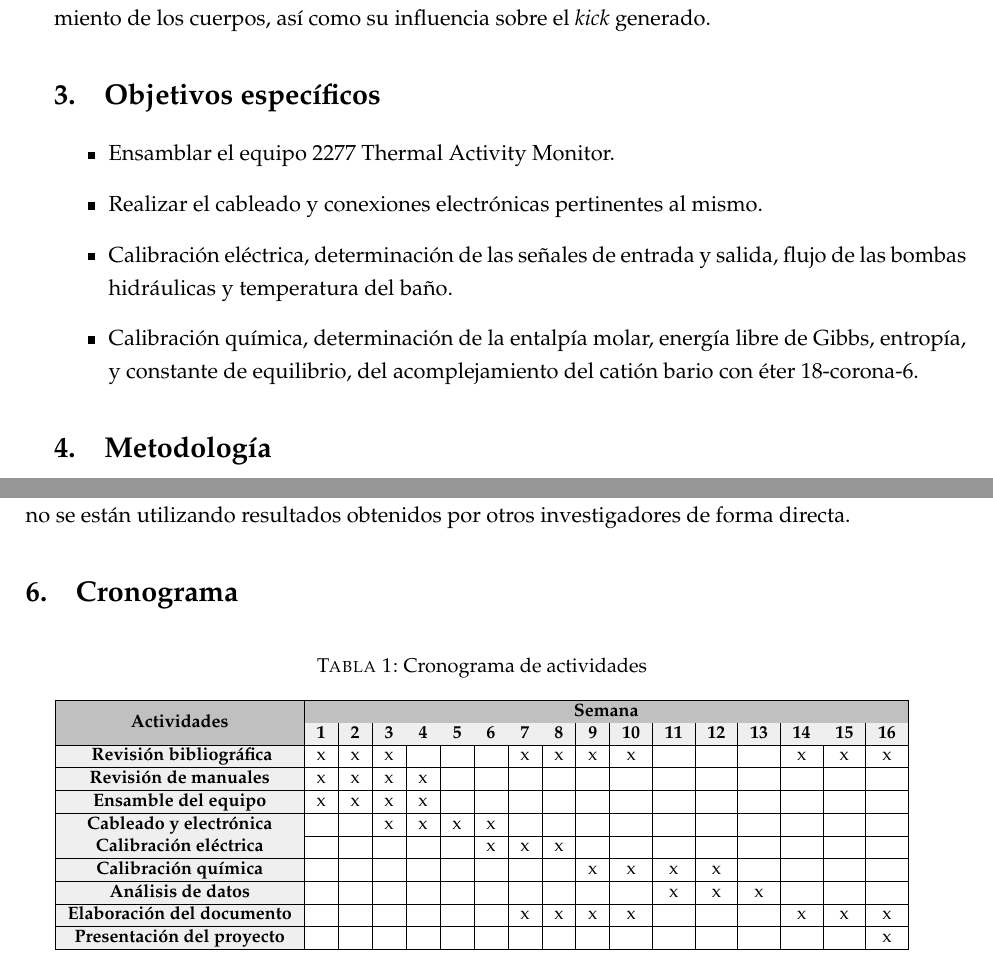
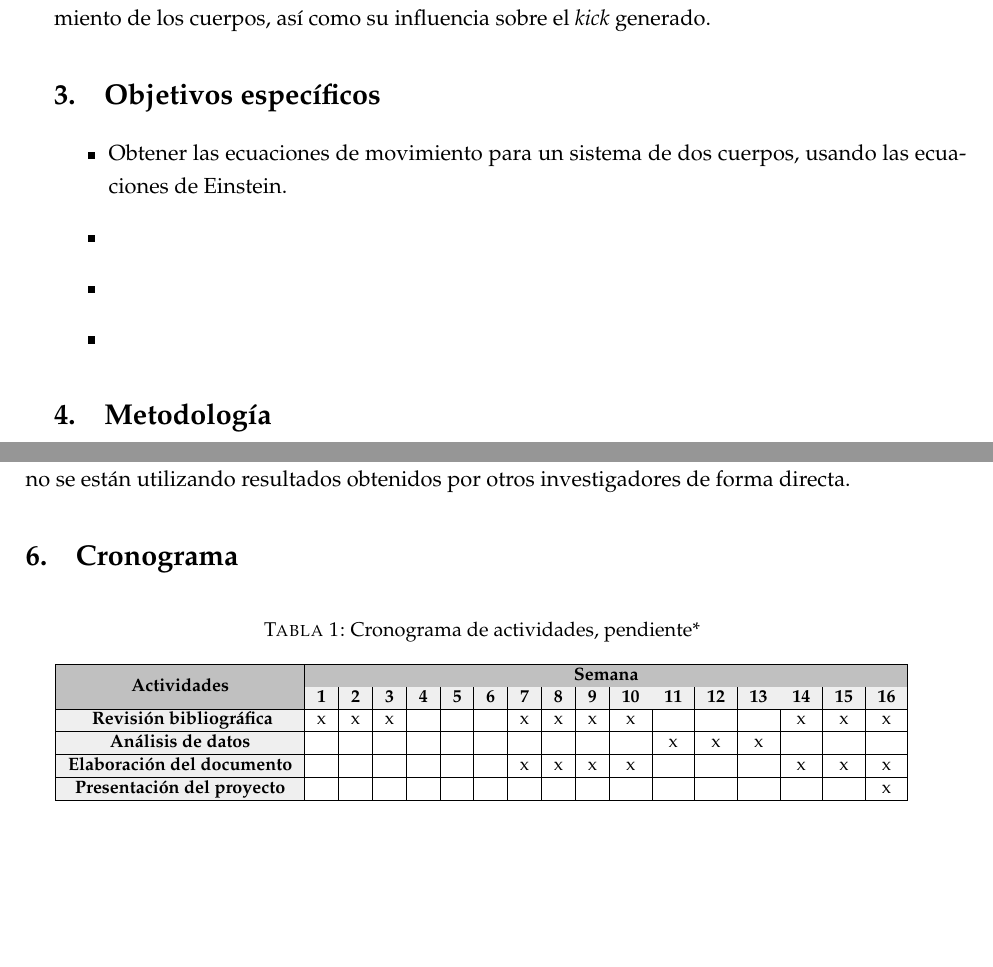
Before and after one commit to jsbarbosa/TesisFisica, a LaTeX thesis (Propuesta/propuesta.tex, which reads Propuesta/Chapters/Intro.tex): two parts of pages 5 and 6 of 7, joined at a grey line, cut so that both start at the same text, the shorter picture padded with empty space. The pictures show the PDF file Propuesta/propuesta.pdf that the author committed with the source.

Commit message:
gravitational waves

```diff
--- a/Propuesta/Chapters/Intro.tex
+++ b/Propuesta/Chapters/Intro.tex
@@ -45,9 +45,12 @@
 \section{Objetivos específicos}
 	\begin{itemize}
 		\item Obtener las ecuaciones de movimiento para un sistema de dos cuerpos, usando las ecuaciones de Einstein.
-		\item Realizar el cableado y conexiones electrónicas pertinentes al mismo.
-		\item Calibración eléctrica, determinación de las señales de entrada y salida, flujo de las bombas hidráulicas y temperatura del baño.
-		\item Calibración química, determinación de la entalpía molar, energía libre de Gibbs, entropía, y constante de equilibrio, del acomplejamiento del catión bario con éter 18-corona-6.
+		\item
+		\item
+		\item
+%		\item Realizar el cableado y conexiones electrónicas pertinentes al mismo.
+%		\item Calibración eléctrica, determinación de las señales de entrada y salida, flujo de las bombas hidráulicas y temperatura del baño.
+%		\item Calibración química, determinación de la entalpía molar, energía libre de Gibbs, entropía, y constante de equilibrio, del acomplejamiento del catión bario con éter 18-corona-6.
 	\end{itemize}
 
 \section{Metodología}
@@ -59,7 +62,7 @@
 \section{Cronograma}
 	\begin{table}[h]
 		\centering
-		\caption{Cronograma de actividades}
+		\caption{Cronograma de actividades, pendiente*}
 		\label{tb: cronograma}
 		\footnotesize
 		\begin{tabular}{|c|c|c|c|c|c|c|c|c|c|c|c|c|c|c|c|c|}
@@ -70,11 +73,11 @@
 			\multirow{-2}{*}{\cellcolor[HTML]{C0C0C0}\textbf{Actividades}} & \textbf{1} & \textbf{2} & \textbf{3} & \textbf{4} & \textbf{5} & \textbf{6} & \textbf{7} & \textbf{8} & \textbf{9} & \textbf{10} & \textbf{11} & \textbf{12} & \textbf{13} & \textbf{14} & \textbf{15} & \textbf{16} \\ \hline
 			\cellcolor[HTML]{EFEFEF}
 			\textbf{Revisión bibliográfica} & x & x & x & & & & x & x & x & x & & & & x & x & x \\ \hline
-			\cellcolor[HTML]{EFEFEF}\textbf{Revisión de manuales} & x & x & x & x & & & & & & & & & & & & \\ \hline
-			\cellcolor[HTML]{EFEFEF}\textbf{Ensamble del equipo} & x & x & x & x & & & & & & & & & & & & \\ \hline
-			\cellcolor[HTML]{EFEFEF}\textbf{Cableado y electrónica} & & & x & x & x & x & & & & & & & & & & \\ \hline
-			\cellcolor[HTML]{EFEFEF}\textbf{Calibración eléctrica} & & & & & & x & x & x & & & & & & & & \\ \hline
-			\cellcolor[HTML]{EFEFEF}\textbf{Calibración química} & & & & & & & & & x & x & x & x & & & & \\ \hline
+%			\cellcolor[HTML]{EFEFEF}\textbf{Revisión de manuales} & x & x & x & x & & & & & & & & & & & & \\ \hline
+%			\cellcolor[HTML]{EFEFEF}\textbf{Ensamble del equipo} & x & x & x & x & & & & & & & & & & & & \\ \hline
+%			\cellcolor[HTML]{EFEFEF}\textbf{Cableado y electrónica} & & & x & x & x & x & & & & & & & & & & \\ \hline
+%			\cellcolor[HTML]{EFEFEF}\textbf{Calibración eléctrica} & & & & & & x & x & x & & & & & & & & \\ \hline
+%			\cellcolor[HTML]{EFEFEF}\textbf{Calibración química} & & & & & & & & & x & x & x & x & & & & \\ \hline
 			\cellcolor[HTML]{EFEFEF}\textbf{Análisis de datos} & & & & & & & & & & & x & x & x & & & \\ \hline
 			\cellcolor[HTML]{EFEFEF}\textbf{Elaboración del documento} & & & & & & & x & x & x & x & & & & x & x & x \\ \hline
 			\cellcolor[HTML]{EFEFEF}\textbf{Presentación del proyecto} & & & & & & & & & & & & & & & & x \\ \hline
```
Also changed, not shown: Propuesta/propuesta-blx.bib (deleted, +0 -11 lines), Propuesta/propuesta.pdf, 1 other file.
